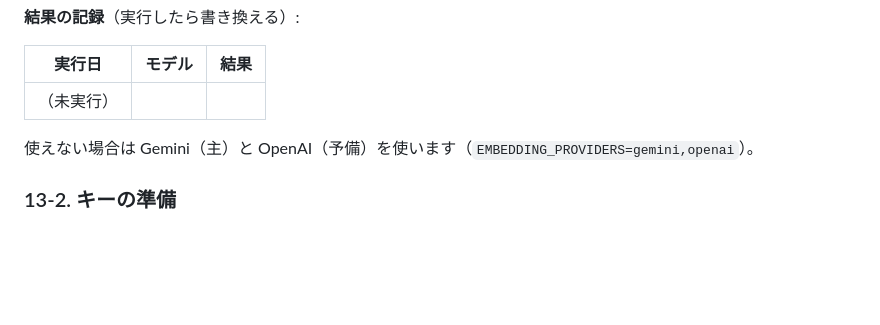
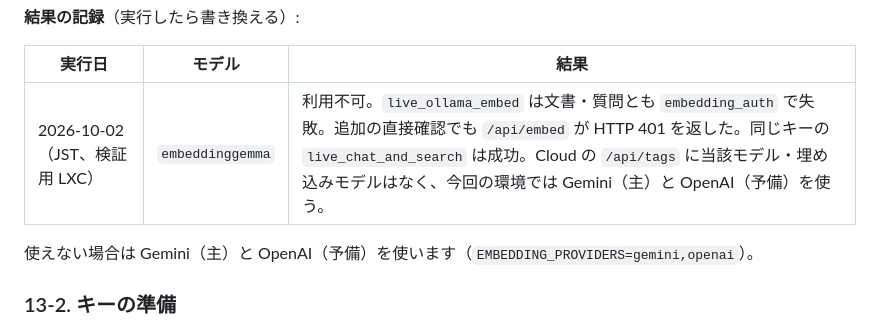
Before and after one commit to mugicomugi/ai-chat-for-discord, a Markdown page: docs/runbook.md, the part around the change. GitHub-like rendering; blank space fills up the shorter version.

Commit message:
docs: record Ollama embedding check on validation LXC

```diff
--- a/docs/runbook.md
+++ b/docs/runbook.md
@@ -508,7 +508,7 @@ scripts/cargo-vm.sh test --locked --test live_embed live_ollama_embed -- --ignor
 
 | 実行日 | モデル | 結果 |
 | --- | --- | --- |
-| （未実行） | | |
+| 2026-10-02（JST、検証用 LXC） | `embeddinggemma` | 利用不可。`live_ollama_embed` は文書・質問とも `embedding_auth` で失敗。追加の直接確認でも `/api/embed` が HTTP 401 を返した。同じキーの `live_chat_and_search` は成功。Cloud の `/api/tags` に当該モデル・埋め込みモデルはなく、今回の環境では Gemini（主）と OpenAI（予備）を使う。 |
 
 使えない場合は Gemini（主）と OpenAI（予備）を使います（`EMBEDDING_PROVIDERS=gemini,openai`）。
 
```
